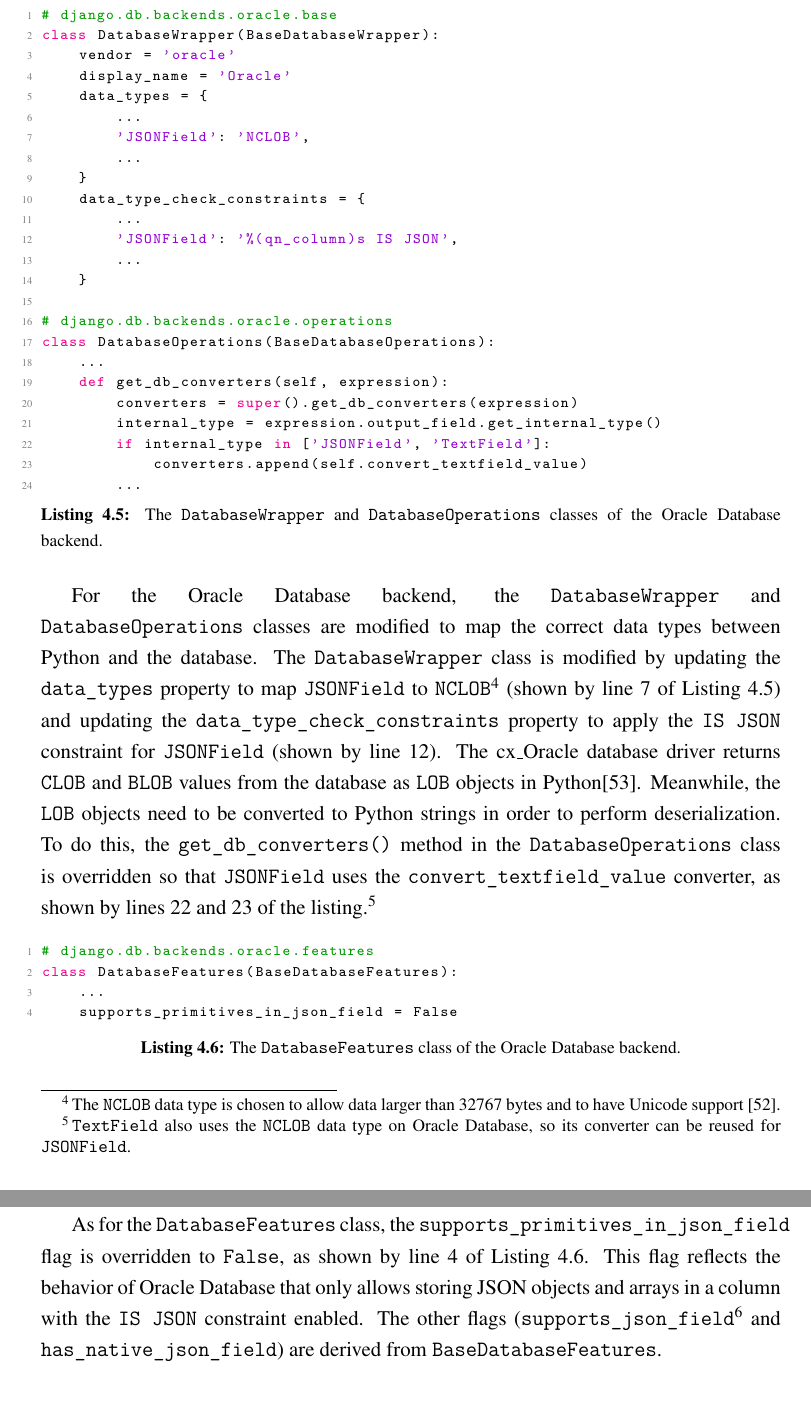
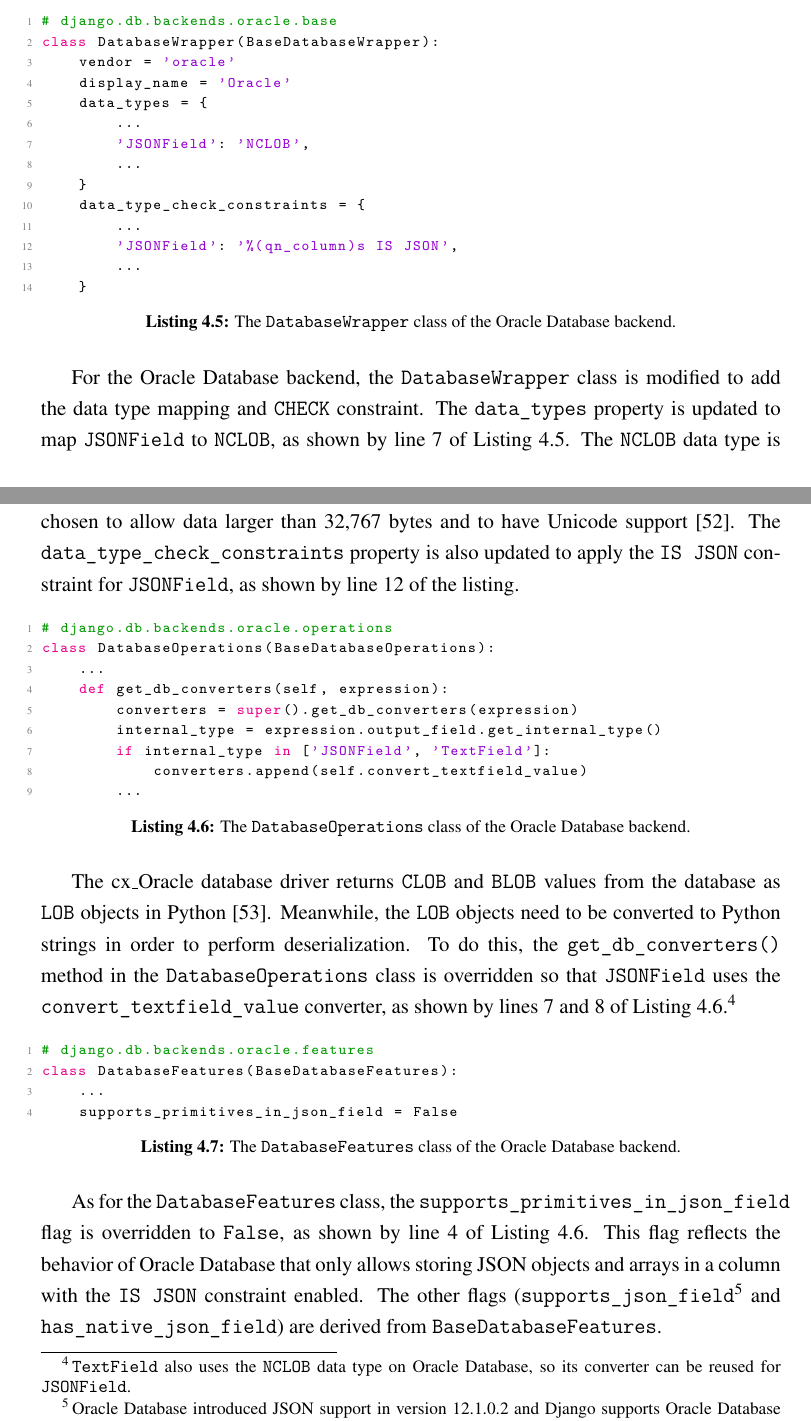
Before and after one commit to laymonage/bachelor-thesis, a LaTeX thesis (thesis.tex, which reads bab4.tex, codes/4-backends-oracle-1.py, codes/4-backends-oracle-2.py): two parts of pages 51 and 52 of 72 before the commit and two parts of pages 50 and 51 of 72 after it, joined at a grey line, cut so that both start at the same text, the shorter picture padded with empty space. Compiled offline with pdfLaTeX.

Commit message:
rev: Minor revision for the previous chapters

```diff
--- a/bab4.tex
+++ b/bab4.tex
@@ -102,34 +102,40 @@ use the values from \verb|BaseDatabaseFeatures| as they are already correct.
 
 \listing
 {Python}
-{The \code{DatabaseWrapper} and \code{DatabaseOperations} classes
-of the Oracle Database backend.}
+{The \code{DatabaseWrapper} class of the Oracle Database backend.}
 {code:backends-oracle-1}
 {codes/4-backends-oracle-1.py}
 
-For the Oracle Database backend, the \verb|DatabaseWrapper| and
-\verb|DatabaseOperations| classes are modified to map the correct data types
-between Python and the database. The \verb|DatabaseWrapper| class is modified
-by updating the \verb|data_types| property to map \verb|JSONField| to
-\verb|NCLOB|\footnote{The \code{NCLOB} data type is chosen to allow data larger
-than 32767 bytes and to have Unicode support \cite{oracle:overview-json}.}
-(shown by line 7 of \autoref{code:backends-oracle-1}) and updating the
-\verb|data_type_check_constraints| property to apply the \verb|IS JSON|
-constraint for \verb|JSONField| (shown by line 12). The cx\_Oracle database
-driver returns \verb|CLOB| and \verb|BLOB| values from the database as
-\verb|LOB| objects in Python\cite{cxoracle:lob}. Meanwhile, the \verb|LOB|
-objects need to be converted to Python strings in order to perform
-deserialization. To do this, the \verb|get_db_converters()| method in the
-\verb|DatabaseOperations| class is overridden so that \verb|JSONField| uses the
-\verb|convert_textfield_value| converter, as shown by lines 22 and 23 of the
-listing.\footnote{\code{TextField} also uses the \code{NCLOB} data type on
-Oracle Database, so its converter can be reused for \code{JSONField}.}
+For the Oracle Database backend, the \verb|DatabaseWrapper| class is modified
+to add the data type mapping and \verb|CHECK| constraint. The \verb|data_types|
+property is updated to map \verb|JSONField| to \verb|NCLOB|, as shown by line 7
+of \autoref{code:backends-oracle-1}. The \code{NCLOB} data type is chosen to
+allow data larger than 32,767 bytes and to have Unicode support
+\cite{oracle:overview-json}. The \verb|data_type_check_constraints| property is
+also updated to apply the \verb|IS JSON| constraint for \verb|JSONField|, as
+shown by line 12 of the listing.
+
+\listing
+{Python}
+{The \code{DatabaseOperations} class of the Oracle Database backend.}
+{code:backends-oracle-2}
+{codes/4-backends-oracle-2.py}
+
+The cx\_Oracle database driver returns \verb|CLOB| and \verb|BLOB| values from
+the database as \verb|LOB| objects in Python \cite{cxoracle:lob}. Meanwhile,
+the \verb|LOB| objects need to be converted to Python strings in order to
+perform deserialization. To do this, the \verb|get_db_converters()| method in
+the \verb|DatabaseOperations| class is overridden so that \verb|JSONField| uses
+the \verb|convert_textfield_value| converter, as shown by lines 7 and 8 of
+\autoref{code:backends-oracle-2}.\footnote{\code{TextField} also uses the
+\code{NCLOB} data type on Oracle Database, so its converter can be reused for
+\code{JSONField}.}
 
 \listing
 {Python}
 {The \code{DatabaseFeatures} class of the Oracle Database backend.}
-{code:backends-oracle-2}
-{codes/4-backends-oracle-2.py}
+{code:backends-oracle-3}
+{codes/4-backends-oracle-3.py}
 
 As for the \verb|DatabaseFeatures| class, the \verb|supports_primitives_in_json_field|
 flag is overridden to \verb|False|, as shown by line 4 of
--- a/codes/4-backends-oracle-1.py
+++ b/codes/4-backends-oracle-1.py
@@ -12,13 +12,3 @@ class DatabaseWrapper(BaseDatabaseWrapper):
         'JSONField': '%(qn_column)s IS JSON',
         ...
     }
-
-# django.db.backends.oracle.operations
-class DatabaseOperations(BaseDatabaseOperations):
-    ...
-    def get_db_converters(self, expression):
-        converters = super().get_db_converters(expression)
-        internal_type = expression.output_field.get_internal_type()
-        if internal_type in ['JSONField', 'TextField']:
-            converters.append(self.convert_textfield_value)
-        ...
--- a/codes/4-backends-oracle-2.py
+++ b/codes/4-backends-oracle-2.py
@@ -1,4 +1,9 @@
-# django.db.backends.oracle.features
-class DatabaseFeatures(BaseDatabaseFeatures):
+# django.db.backends.oracle.operations
+class DatabaseOperations(BaseDatabaseOperations):
     ...
-    supports_primitives_in_json_field = False
+    def get_db_converters(self, expression):
+        converters = super().get_db_converters(expression)
+        internal_type = expression.output_field.get_internal_type()
+        if internal_type in ['JSONField', 'TextField']:
+            converters.append(self.convert_textfield_value)
+        ...
--- /dev/null
+++ b/codes/4-backends-oracle-3.py
@@ -0,0 +1,4 @@
+# django.db.backends.oracle.features
+class DatabaseFeatures(BaseDatabaseFeatures):
+    ...
+    supports_primitives_in_json_field = False
```
Also changed, not shown: bab1.tex (+9 -8 lines), bab2.tex (+25 -26 lines), bab3.tex (+2 -2 lines), bab4.tex (1 more changed lines).
